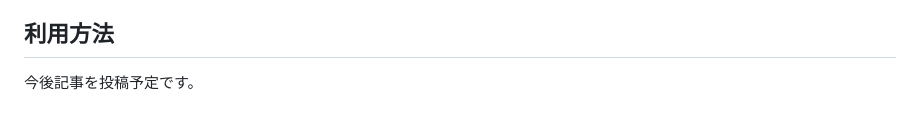
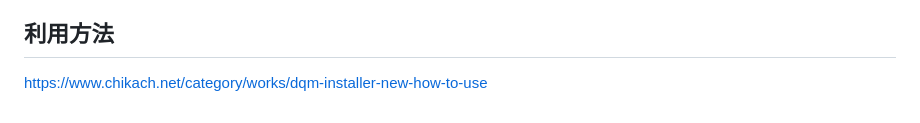
Before and after one commit to chika3742/dqm_installer_flt, a Markdown page: README.md, the part around the change. Drawn GitHub-style.

```diff
--- a/README.md
+++ b/README.md
@@ -64,4 +64,4 @@ M1シリーズを搭載したMacでMinecraft 1.5.2を起動すると、光の三
 
 ## 利用方法
 
-今後記事を投稿予定です。
+https://www.chikach.net/category/works/dqm-installer-new-how-to-use
```
